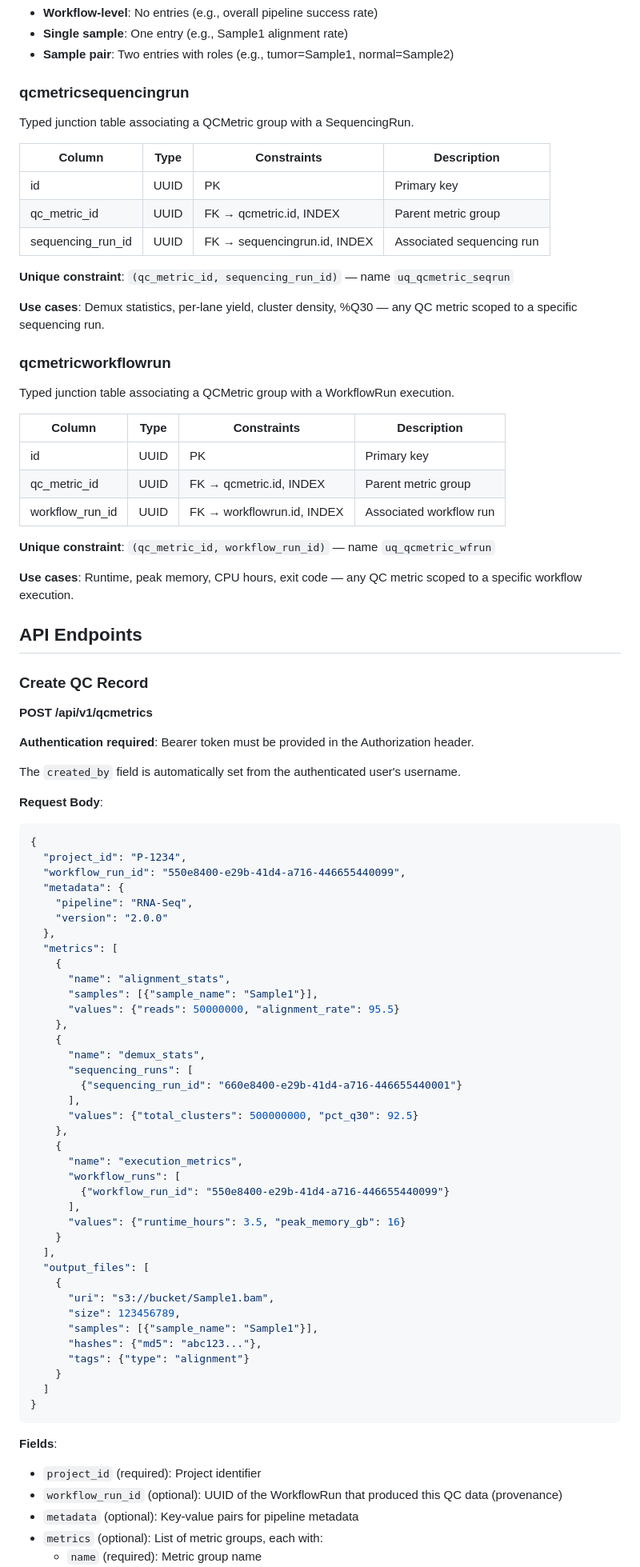
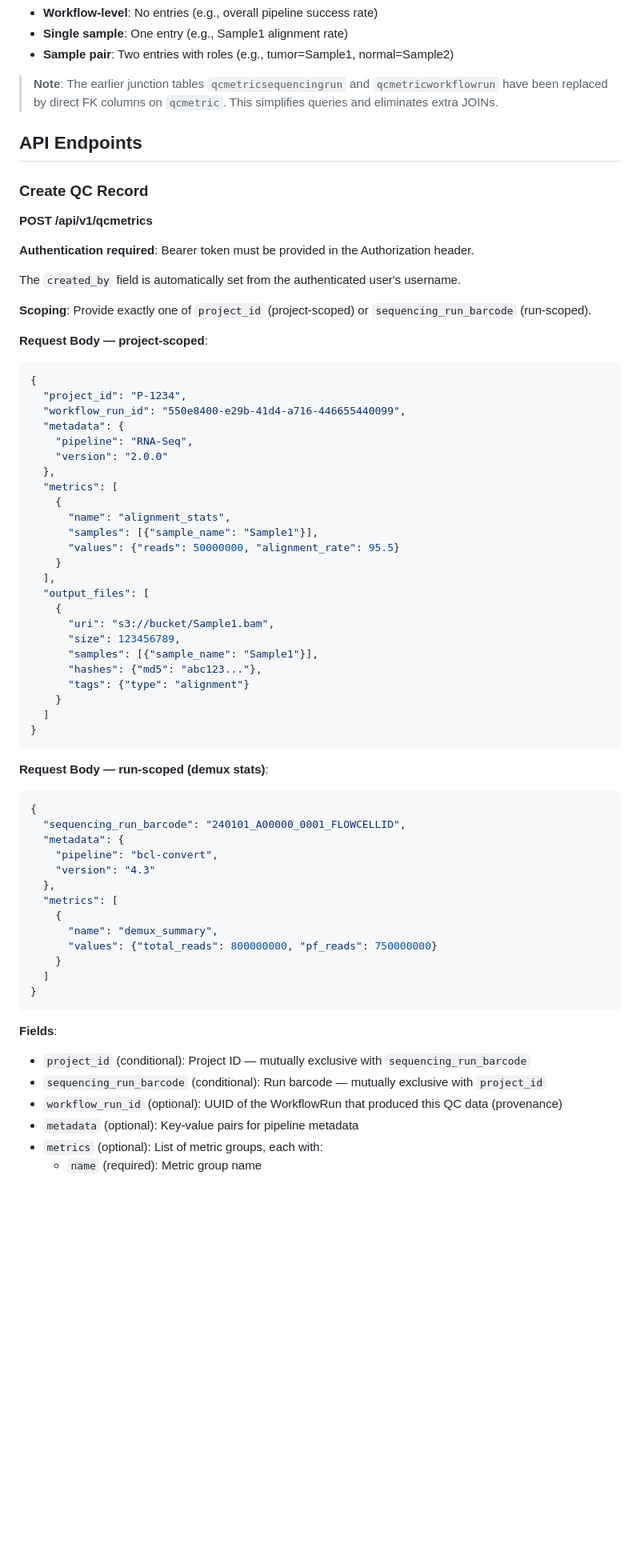
Before and after one commit to NGS360/APIServer, a Markdown page: docs/QCMETRICS.md, the part around one of its changes. Shown at 80% size. GitHub-like rendering; blank space fills up the shorter version.

````diff
--- a/docs/QCMETRICS.md
+++ b/docs/QCMETRICS.md
@@ -183,33 +183,7 @@ Samples are resolved by `sample_name` in the request — the service layer looks
 - **Single sample**: One entry (e.g., Sample1 alignment rate)
 - **Sample pair**: Two entries with roles (e.g., tumor=Sample1, normal=Sample2)
 
-### qcmetricsequencingrun
-
-Typed junction table associating a QCMetric group with a SequencingRun.
-
-| Column | Type | Constraints | Description |
-|--------|------|-------------|-------------|
-| id | UUID | PK | Primary key |
-| qc_metric_id | UUID | FK → qcmetric.id, INDEX | Parent metric group |
-| sequencing_run_id | UUID | FK → sequencingrun.id, INDEX | Associated sequencing run |
-
-**Unique constraint**: `(qc_metric_id, sequencing_run_id)` — name `uq_qcmetric_seqrun`
-
-**Use cases**: Demux statistics, per-lane yield, cluster density, %Q30 — any QC metric scoped to a specific sequencing run.
-
-### qcmetricworkflowrun
-
-Typed junction table associating a QCMetric group with a WorkflowRun execution.
-
-| Column | Type | Constraints | Description |
-|--------|------|-------------|-------------|
-| id | UUID | PK | Primary key |
-| qc_metric_id | UUID | FK → qcmetric.id, INDEX | Parent metric group |
-| workflow_run_id | UUID | FK → workflowrun.id, INDEX | Associated workflow run |
-
-**Unique constraint**: `(qc_metric_id, workflow_run_id)` — name `uq_qcmetric_wfrun`
-
-**Use cases**: Runtime, peak memory, CPU hours, exit code — any QC metric scoped to a specific workflow execution.
+> **Note**: The earlier junction tables `qcmetricsequencingrun` and `qcmetricworkflowrun` have been replaced by direct FK columns on `qcmetric`. This simplifies queries and eliminates extra JOINs.
 
 ## API Endpoints
 
@@ -221,7 +195,9 @@ Typed junction table associating a QCMetric group with a WorkflowRun execution.
 
 The `created_by` field is automatically set from the authenticated user's username.
 
-**Request Body**:
+**Scoping**: Provide exactly one of `project_id` (project-scoped) or `sequencing_run_barcode` (run-scoped).
+
+**Request Body — project-scoped**:
 ```json
 {
   "project_id": "P-1234",
@@ -235,20 +211,6 @@ The `created_by` field is automatically set from the authenticated user's userna
       "name": "alignment_stats",
       "samples": [{"sample_name": "Sample1"}],
       "values": {"reads": 50000000, "alignment_rate": 95.5}
-    },
-    {
-      "name": "demux_stats",
-      "sequencing_runs": [
-        {"sequencing_run_id": "660e8400-e29b-41d4-a716-446655440001"}
-      ],
-      "values": {"total_clusters": 500000000, "pct_q30": 92.5}
-    },
-    {
-      "name": "execution_metrics",
-      "workflow_runs": [
-        {"workflow_run_id": "550e8400-e29b-41d4-a716-446655440099"}
-      ],
-      "values": {"runtime_hours": 3.5, "peak_memory_gb": 16}
     }
   ],
   "output_files": [
@@ -263,8 +225,26 @@ The `created_by` field is automatically set from the authenticated user's userna
 }
 ```
 
+**Request Body — run-scoped (demux stats)**:
+```json
+{
+  "sequencing_run_barcode": "240101_A00000_0001_FLOWCELLID",
+  "metadata": {
+    "pipeline": "bcl-convert",
+    "version": "4.3"
+  },
+  "metrics": [
+    {
+      "name": "demux_summary",
+      "values": {"total_reads": 800000000, "pf_reads": 750000000}
+    }
+  ]
+}
+```
+
 **Fields**:
-- `project_id` (required): Project identifier
+- `project_id` (conditional): Project ID — mutually exclusive with `sequencing_run_barcode`
+- `sequencing_run_barcode` (conditional): Run barcode — mutually exclusive with `project_id`
 - `workflow_run_id` (optional): UUID of the WorkflowRun that produced this QC data (provenance)
 - `metadata` (optional): Key-value pairs for pipeline metadata
 - `metrics` (optional): List of metric groups, each with:
````
Also changed, not shown: other parts of docs/QCMETRICS.md (+107 -78 lines), docs/ER_DIAGRAM.md (+27 -29 lines).
